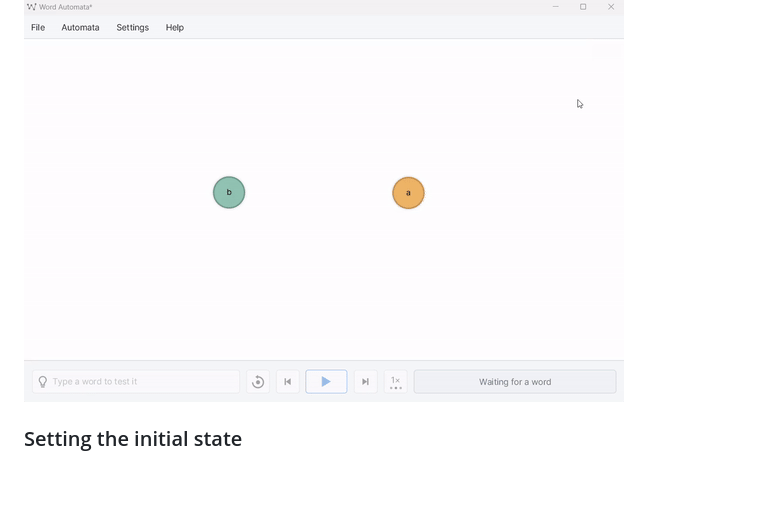
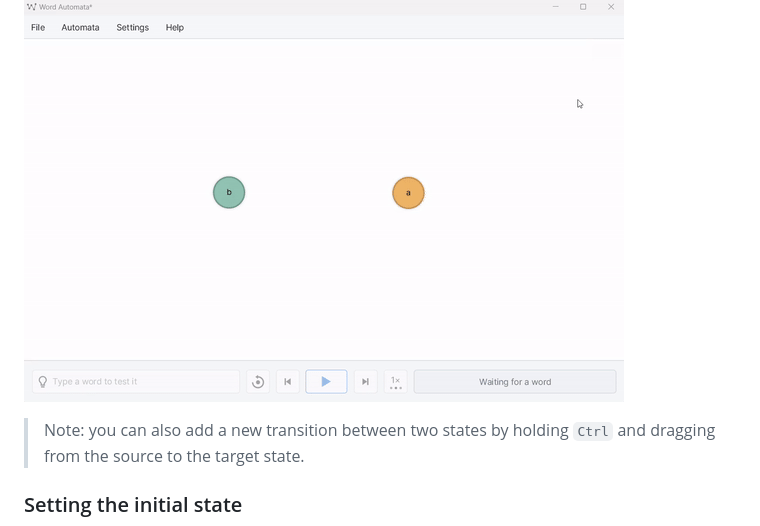
Before and after one commit to lorenzodbr/word-automata, a Markdown page: README.md, the part around the change. Rendered like a GitHub page; blank space fills up the shorter version.

Commit message:
Updated README to reflect changes in code

```diff
--- a/README.md
+++ b/README.md
@@ -40,6 +40,8 @@ The project uses the following dependencies:
 
 ![Adding a transition](res/transition.gif)
 
+> Note: you can also add a new transition between two states by holding ``Ctrl`` and dragging from the source to the target state.
+
 ### Setting the initial state
 
 ![Setting the initial state](res/initial_state.gif)
```
